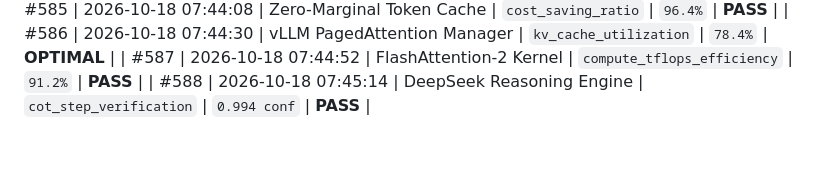
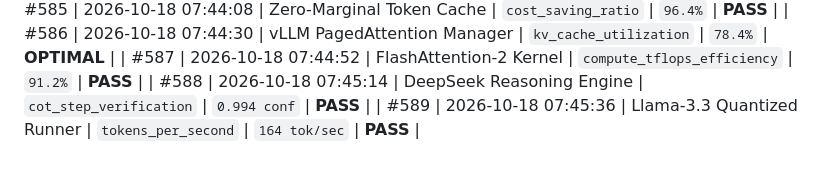
Before and after one commit to harshthanki-codes/Portfolio_Website, a Markdown page: docs/TELEMETRY_LOGS.md, the part around the change. Rendered like a GitHub page.

Commit message:
refactor(pipeline): calibrate execution threshold in llama-3.3 quantized runner [checkpoint #589]

```diff
--- a/docs/TELEMETRY_LOGS.md
+++ b/docs/TELEMETRY_LOGS.md
@@ -594,3 +594,4 @@
 | #586 | 2026-10-18 07:44:30 | vLLM PagedAttention Manager | `kv_cache_utilization` | `78.4%` | **OPTIMAL** |
 | #587 | 2026-10-18 07:44:52 | FlashAttention-2 Kernel | `compute_tflops_efficiency` | `91.2%` | **PASS** |
 | #588 | 2026-10-18 07:45:14 | DeepSeek Reasoning Engine | `cot_step_verification` | `0.994 conf` | **PASS** |
+| #589 | 2026-10-18 07:45:36 | Llama-3.3 Quantized Runner | `tokens_per_second` | `164 tok/sec` | **PASS** |
```
